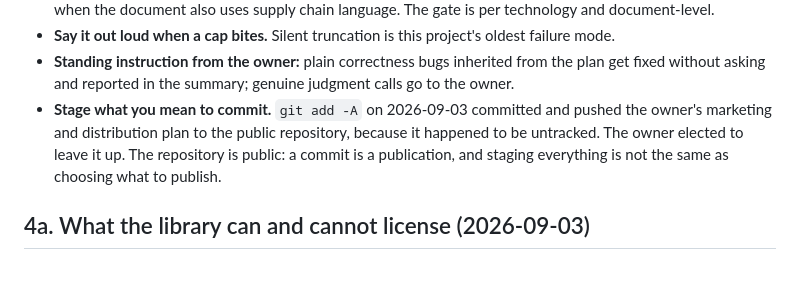
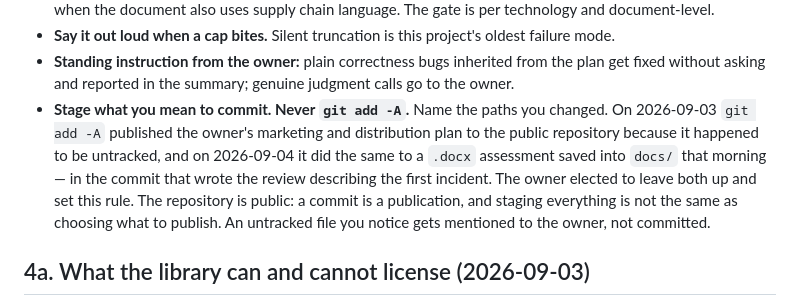
Before and after one commit to KD1960/Supply-Chain-Innovation-Observatory, a Markdown page: STATUS.md, the part around the change. Rendered like a GitHub page; blank space fills up the shorter version.

```diff
--- a/STATUS.md
+++ b/STATUS.md
@@ -106,11 +106,15 @@ looks the way it does.
 - **Standing instruction from the owner:** plain correctness bugs inherited from
   the plan get fixed without asking and reported in the summary; genuine
   judgment calls go to the owner.
-- **Stage what you mean to commit.** `git add -A` on 2026-09-03 committed and
-  pushed the owner's marketing and distribution plan to the public repository,
-  because it happened to be untracked. The owner elected to leave it up. The
-  repository is public: a commit is a publication, and staging everything is
-  not the same as choosing what to publish.
+- **Stage what you mean to commit. Never `git add -A`.** Name the paths you
+  changed. On 2026-09-03 `git add -A` published the owner's marketing and
+  distribution plan to the public repository because it happened to be
+  untracked, and on 2026-09-04 it did the same to a `.docx` assessment saved
+  into `docs/` that morning — in the commit that wrote the review describing the
+  first incident. The owner elected to leave both up and set this rule. The
+  repository is public: a commit is a publication, and staging everything is not
+  the same as choosing what to publish. An untracked file you notice gets
+  mentioned to the owner, not committed.
 
 ## 4a. What the library can and cannot license (2026-09-03)
 
```
Also changed, not shown: docs/process-review-2026-09-04.md (+11 -0 lines).
